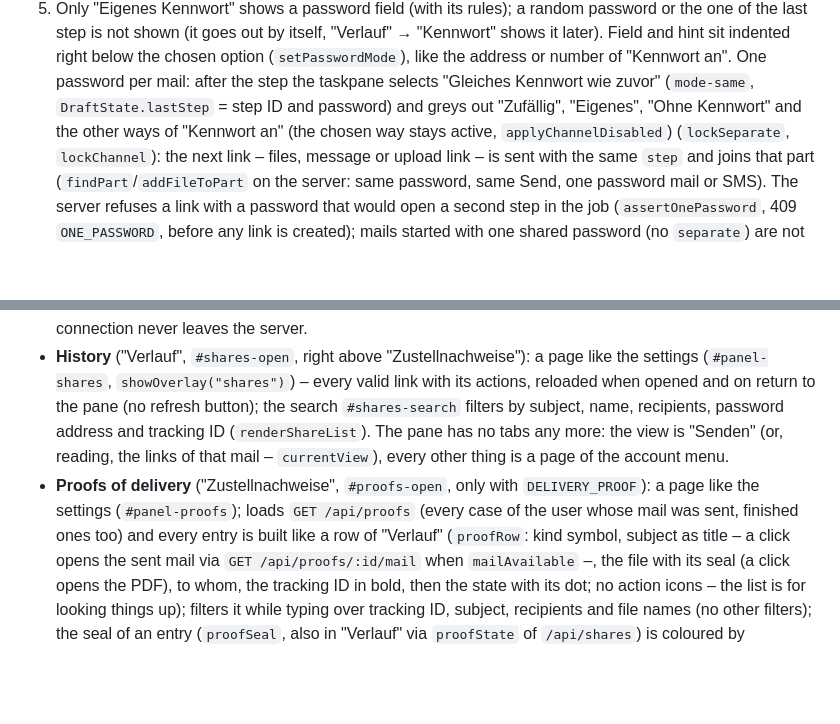
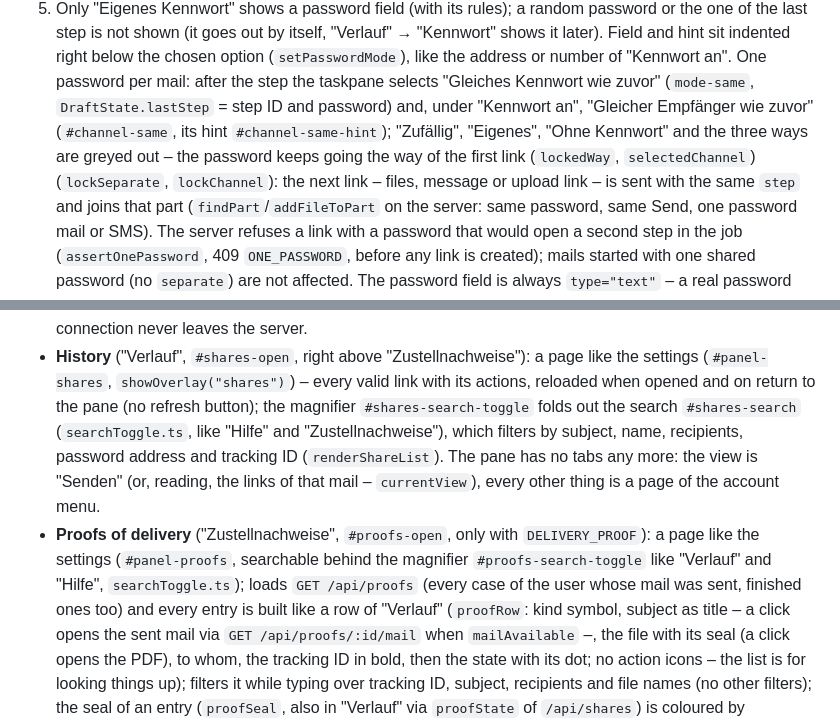
Before and after one commit to mrprohl/CloudShare, a Markdown page: docs/architecture.md, 2 parts joined by grey strips. Rendered like a GitHub page; blank space fills up the shorter version.

```diff
--- a/docs/architecture.md
+++ b/docs/architecture.md
@@ -117,7 +117,7 @@ dragged onto the pane switch it to "Files".
    not shown (it goes out by itself, "Verlauf" → "Kennwort" shows it later). Field and hint sit indented right below the
    chosen option (`setPasswordMode`), like
    the address or number of "Kennwort an". One password per mail: after the step the taskpane selects "Gleiches Kennwort wie zuvor" (`mode-same`,
-   `DraftState.lastStep` = step ID and password) and greys out "Zufällig", "Eigenes", "Ohne Kennwort" and the other ways of "Kennwort an" (the chosen way stays active, `applyChannelDisabled`)
+   `DraftState.lastStep` = step ID and password) and, under "Kennwort an", "Gleicher Empfänger wie zuvor" (`#channel-same`, its hint `#channel-same-hint`); "Zufällig", "Eigenes", "Ohne Kennwort" and the three ways are greyed out – the password keeps going the way of the first link (`lockedWay`, `selectedChannel`)
    (`lockSeparate`, `lockChannel`): the next link – files, message or upload link – is sent with the same `step` and
    joins that part (`findPart`/`addFileToPart` on the server: same password, same Send, one password mail or SMS). The
    server refuses a link with a password that would open a second step in the job (`assertOnePassword`, 409
@@ -801,11 +801,12 @@ Step by step, with checks, maintenance and error table: **[docs/microsoft-365.md
   browser's own Nextcloud session or a sign-in there; the app password of the connection never leaves the server.
 - **History** ("Verlauf", `#shares-open`, right above "Zustellnachweise"): a page like the settings (`#panel-shares`,
   `showOverlay("shares")`) – every valid link with its actions, reloaded when opened and on return to the pane
-  (no refresh button); the search `#shares-search` filters by subject, name, recipients, password address and
+  (no refresh button); the magnifier `#shares-search-toggle` folds out the search `#shares-search` (`searchToggle.ts`, like "Hilfe" and "Zustellnachweise"), which filters by subject, name, recipients, password address and
   tracking ID (`renderShareList`). The pane has no tabs any more: the view is "Senden" (or, reading, the links of that
   mail – `currentView`), every other thing is a page of the account menu.
 - **Proofs of delivery** ("Zustellnachweise", `#proofs-open`, only with `DELIVERY_PROOF`): a page like the settings
-  (`#panel-proofs`); loads `GET /api/proofs` (every case of the user whose mail was sent, finished ones too) and
+  (`#panel-proofs`, searchable behind the magnifier `#proofs-search-toggle` like "Verlauf" and "Hilfe",
+  `searchToggle.ts`); loads `GET /api/proofs` (every case of the user whose mail was sent, finished ones too) and
   every entry is built like a row of "Verlauf" (`proofRow`: kind symbol, subject as title – a click opens the sent mail
   via `GET /api/proofs/:id/mail` when `mailAvailable` –, the file with its seal (a click opens the PDF),
   to whom, the tracking ID in bold, then the state with its dot; no action icons – the list is for looking things up);
```
Also changed, not shown: CLAUDE.md (+4 -4 lines), README.md (+9 -7 lines), docs/images/outlook-compose.png, docs/images/taskpane-dark.png, docs/images/taskpane-message.png, docs/images/taskpane-proofs.png, docs/images/taskpane-send.png, docs/images/taskpane-shares.png, 9 other files.
